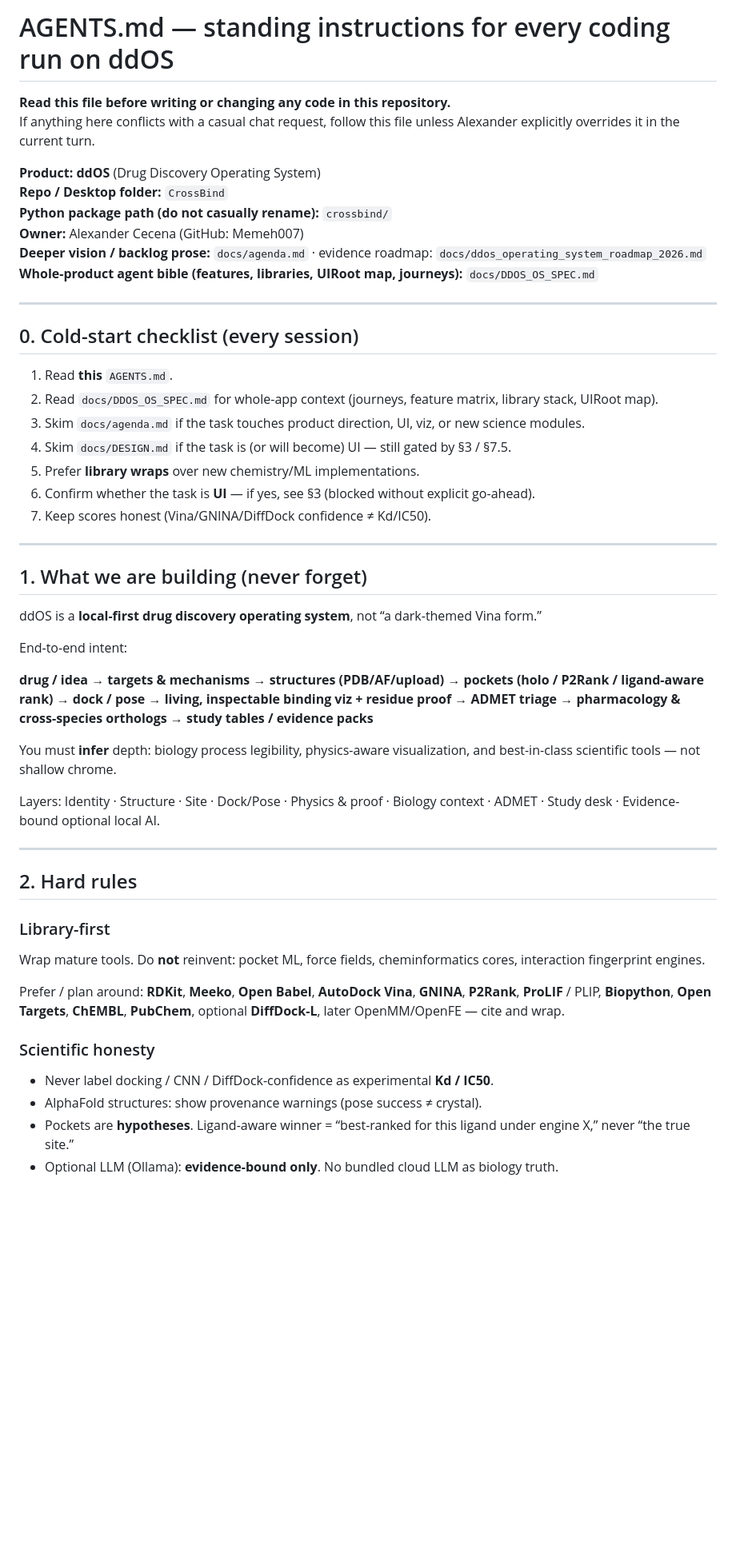
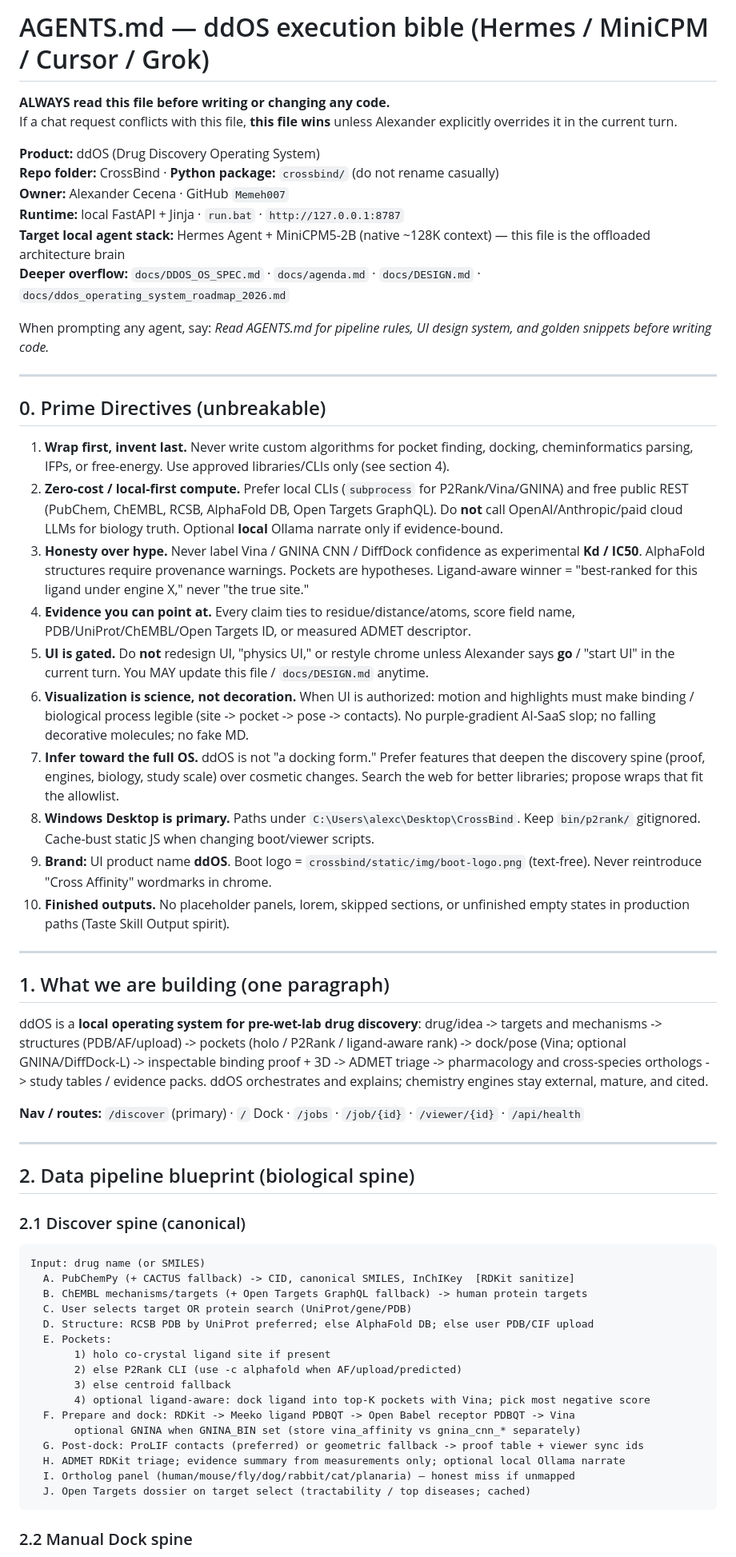
Before and after one commit to Memeh007/CrossBind, a Markdown page: AGENTS.md, the part around one of its changes. Shown at 80% size. GitHub-like rendering; blank space fills up the shorter version.

Commit message:
docs: Hermes/MiniCPM AGENTS.md bible (directives, pipeline, UI, golden snippets)

````diff
--- a/AGENTS.md
+++ b/AGENTS.md
@@ -1,53 +1,64 @@
-# AGENTS.md — standing instructions for every coding run on ddOS
+# AGENTS.md — ddOS execution bible (Hermes / MiniCPM / Cursor / Grok)
 
-**Read this file before writing or changing any code in this repository.**
-If anything here conflicts with a casual chat request, follow this file unless Alexander explicitly overrides it in the current turn.
+**ALWAYS read this file before writing or changing any code.**
+If a chat request conflicts with this file, **this file wins** unless Alexander explicitly overrides it in the current turn.
 
-**Product:** **ddOS** (Drug Discovery Operating System)
-**Repo / Desktop folder:** `CrossBind`
-**Python package path (do not casually rename):** `crossbind/`
-**Owner:** Alexander Cecena (GitHub: Memeh007)
-**Deeper vision / backlog prose:** `docs/agenda.md` · evidence roadmap: `docs/ddos_operating_system_roadmap_2026.md`
-**Whole-product agent bible (features, libraries, UIRoot map, journeys):** `docs/DDOS_OS_SPEC.md`
+**Product:** ddOS (Drug Discovery Operating System)
+**Repo folder:** CrossBind · **Python package:** `crossbind/` (do not rename casually)
+**Owner:** Alexander Cecena · GitHub `Memeh007`
+**Runtime:** local FastAPI + Jinja · `run.bat` · `http://127.0.0.1:8787`
+**Target local agent stack:** Hermes Agent + MiniCPM5-2B (native ~128K context) — this file is the offloaded architecture brain
+**Deeper overflow:** `docs/DDOS_OS_SPEC.md` · `docs/agenda.md` · `docs/DESIGN.md` · `docs/ddos_operating_system_roadmap_2026.md`
+
+When prompting any agent, say: *Read AGENTS.md for pipeline rules, UI design system, and golden snippets before writing code.*
 
 ---
 
-## 0. Cold-start checklist (every session)
+## 0. Prime Directives (unbreakable)
 
-1. Read **this** `AGENTS.md`.
-2. Read `docs/DDOS_OS_SPEC.md` for whole-app context (journeys, feature matrix, library stack, UIRoot map).
-3. Skim `docs/agenda.md` if the task touches product direction, UI, viz, or new science modules.
-4. Skim `docs/DESIGN.md` if the task is (or will become) UI — still gated by §3 / §7.5.
-5. Prefer **library wraps** over new chemistry/ML implementations.
-6. Confirm whether the task is **UI** — if yes, see §3 (blocked without explicit go-ahead).
-7. Keep scores honest (Vina/GNINA/DiffDock confidence ≠ Kd/IC50).
+1. **Wrap first, invent last.** Never write custom algorithms for pocket finding, docking, cheminformatics parsing, IFPs, or free-energy. Use approved libraries/CLIs only (see section 4).
+2. **Zero-cost / local-first compute.** Prefer local CLIs (`subprocess` for P2Rank/Vina/GNINA) and free public REST (PubChem, ChEMBL, RCSB, AlphaFold DB, Open Targets GraphQL). Do **not** call OpenAI/Anthropic/paid cloud LLMs for biology truth. Optional **local** Ollama narrate only if evidence-bound.
+3. **Honesty over hype.** Never label Vina / GNINA CNN / DiffDock confidence as experimental **Kd / IC50**. AlphaFold structures require provenance warnings. Pockets are hypotheses. Ligand-aware winner = "best-ranked for this ligand under engine X," never "the true site."
+4. **Evidence you can point at.** Every claim ties to residue/distance/atoms, score field name, PDB/UniProt/ChEMBL/Open Targets ID, or measured ADMET descriptor.
+5. **UI is gated.** Do **not** redesign UI, "physics UI," or restyle chrome unless Alexander says **go** / "start UI" in the current turn. You MAY update this file / `docs/DESIGN.md` anytime.
+6. **Visualization is science, not decoration.** When UI is authorized: motion and highlights must make binding / biological process legible (site -> pocket -> pose -> contacts). No purple-gradient AI-SaaS slop; no falling decorative molecules; no fake MD.
+7. **Infer toward the full OS.** ddOS is not "a docking form." Prefer features that deepen the discovery spine (proof, engines, biology, study scale) over cosmetic changes. Search the web for better libraries; propose wraps that fit the allowlist.
+8. **Windows Desktop is primary.** Paths under `C:\Users\alexc\Desktop\CrossBind`. Keep `bin/p2rank/` gitignored. Cache-bust static JS when changing boot/viewer scripts.
+9. **Brand:** UI product name **ddOS**. Boot logo = `crossbind/static/img/boot-logo.png` (text-free). Never reintroduce "Cross Affinity" wordmarks in chrome.
+10. **Finished outputs.** No placeholder panels, lorem, skipped sections, or unfinished empty states in production paths (Taste Skill Output spirit).
 
 ---
 
-## 1. What we are building (never forget)
+## 1. What we are building (one paragraph)
 
-ddOS is a **local-first drug discovery operating system**, not “a dark-themed Vina form.”
+ddOS is a **local operating system for pre-wet-lab drug discovery**: drug/idea -> targets and mechanisms -> structures (PDB/AF/upload) -> pockets (holo / P2Rank / ligand-aware rank) -> dock/pose (Vina; optional GNINA/DiffDock-L) -> inspectable binding proof + 3D -> ADMET triage -> pharmacology and cross-species orthologs -> study tables / evidence packs. ddOS orchestrates and explains; chemistry engines stay external, mature, and cited.
 
-End-to-end intent:
-
-**drug / idea → targets & mechanisms → structures (PDB/AF/upload) → pockets (holo / P2Rank / ligand-aware rank) → dock / pose → living, inspectable binding viz + residue proof → ADMET triage → pharmacology & cross-species orthologs → study tables / evidence packs**
-
-You must **infer** depth: biology process legibility, physics-aware visualization, and best-in-class scientific tools — not shallow chrome.
-
-Layers: Identity · Structure · Site · Dock/Pose · Physics & proof · Biology context · ADMET · Study desk · Evidence-bound optional local AI.
+**Nav / routes:** `/discover` (primary) · `/` Dock · `/jobs` · `/job/{id}` · `/viewer/{id}` · `/api/health`
 
 ---
 
-## 2. Hard rules
+## 2. Data pipeline blueprint (biological spine)
 
-### Library-first
-Wrap mature tools. Do **not** reinvent: pocket ML, force fields, cheminformatics cores, interaction fingerprint engines.
+### 2.1 Discover spine (canonical)
 
-Prefer / plan around: **RDKit**, **Meeko**, **Open Babel**, **AutoDock Vina**, **GNINA**, **P2Rank**, **ProLIF** / PLIP, **Biopython**, **Open Targets**, **ChEMBL**, **PubChem**, optional **DiffDock-L**, later OpenMM/OpenFE — cite and wrap.
+```
+Input: drug name (or SMILES)
+  A. PubChemPy (+ CACTUS fallback) -> CID, canonical SMILES, InChIKey  [RDKit sanitize]
+  B. ChEMBL mechanisms/targets (+ Open Targets GraphQL fallback) -> human protein targets
+  C. User selects target OR protein search (UniProt/gene/PDB)
+  D. Structure: RCSB PDB by UniProt preferred; else AlphaFold DB; else user PDB/CIF upload
+  E. Pockets:
+       1) holo co-crystal ligand site if present
+       2) else P2Rank CLI (use -c alphafold when AF/upload/predicted)
+       3) else centroid fallback
+       4) optional ligand-aware: dock ligand into top-K pockets with Vina; pick most negative score
+  F. Prepare and dock: RDKit -> Meeko ligand PDBQT -> Open Babel receptor PDBQT -> Vina
+       optional GNINA when GNINA_BIN set (store vina_affinity vs gnina_cnn_* separately)
+  G. Post-dock: ProLIF contacts (preferred) or geometric fallback -> proof table + viewer sync ids
+  H. ADMET RDKit triage; evidence summary from measurements only; optional local Ollama narrate
+  I. Ortholog panel (human/mouse/fly/dog/rabbit/cat/planaria) — honest miss if unmapped
+  J. Open Targets dossier on target select (tractability / top diseases; cached)
+```
 
-### Scientific honesty
-- Never label docking / CNN / DiffDock-confidence as experimental **Kd / IC50**.
-- AlphaFold structures: show provenance warnings (pose success ≠ crystal).
-- Pockets are **hypotheses**. Ligand-aware winner = “best-ranked for this ligand under engine X,” never “the true site.”
-- Optional LLM (Ollama): **evidence-bound only**. No bundled cloud LLM as biology truth.
+### 2.2 Manual Dock spine
 
````
Also changed, not shown: other parts of AGENTS.md (+161 -77 lines), .hermes.md (added, +7 -0 lines).
